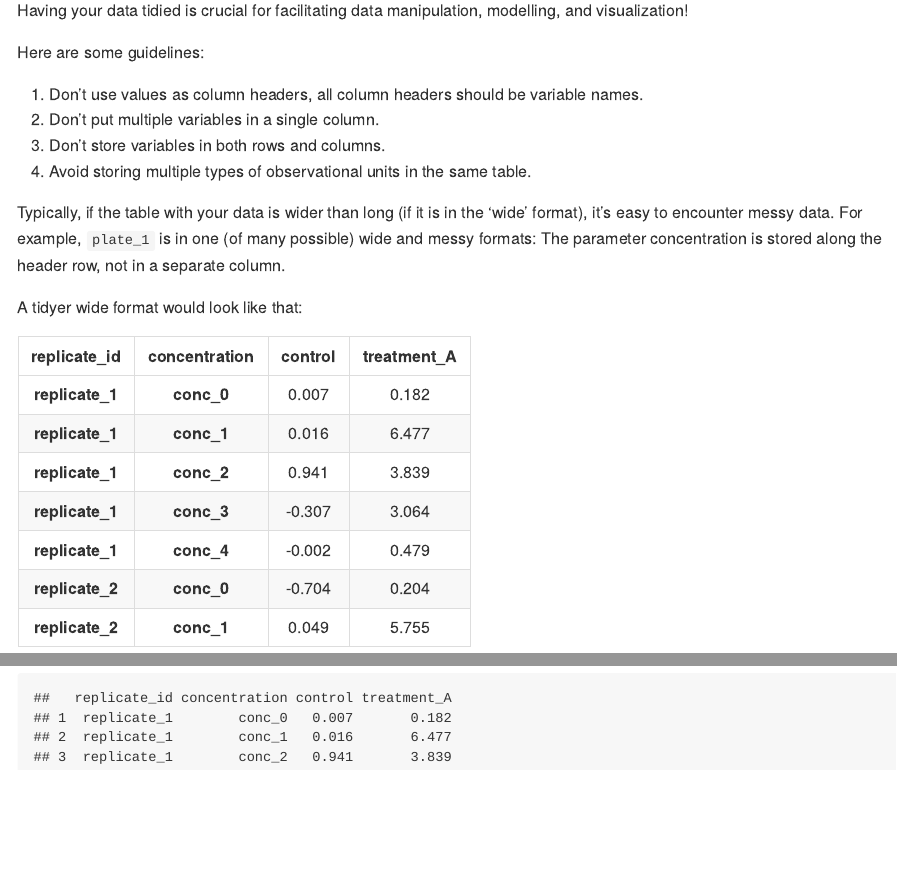
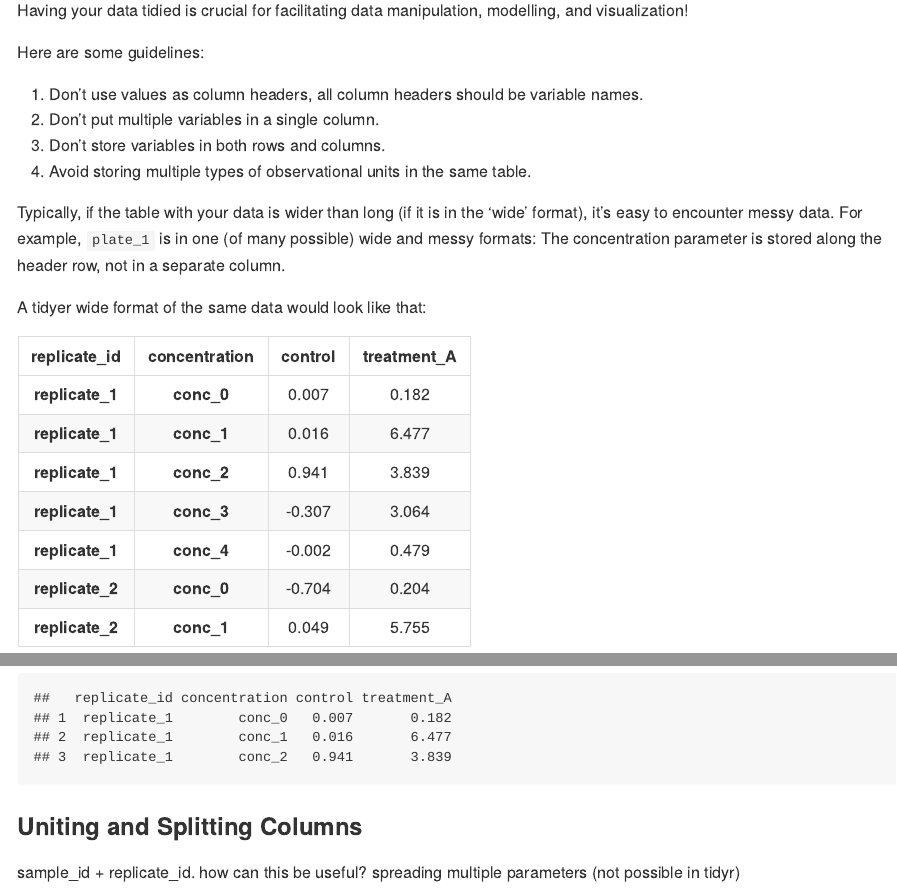
Before and after one commit to benjbuch/octo_waffle, an R Markdown document (part_10-working_with_tables.Rmd): the page in a window 1100 px wide, from 3350 px down, and a second part further down, joined at a grey line. Rendered offline with R 4.5, knitr and Pandoc, with nearby package versions; long lines of code are wrapped.

Commit message:
Correct some typos

````diff
--- a/part_10-working_with_tables.Rmd
+++ b/part_10-working_with_tables.Rmd
@@ -155,9 +155,9 @@ Here are some guidelines:
 3. Don't store variables in both rows and columns.
 4. Avoid storing multiple types of observational units in the same table.
 
-Typically, if the table with your data is wider than long (if it is in the ‘wide’ format), it's easy to encounter messy data. For example, `plate_1` is in one (of many possible) wide and messy formats: The parameter concentration is stored along the header row, not in a separate column.
+Typically, if the table with your data is wider than long (if it is in the ‘wide’ format), it's easy to encounter messy data. For example, `plate_1` is in one (of many possible) wide and messy formats: The concentration parameter is stored along the header row, not in a separate column.
 
-A tidyer wide format would look like that:
+A tidyer wide format of the same data would look like that:
 
 ```{r echo=FALSE}
 plate_1 %>%
@@ -234,3 +234,7 @@ plate_1 %>%
   # print only top rows
   head(3)
 ```
+
+### Uniting and Splitting Columns
+
+sample_id + replicate_id. how can this be useful? spreading multiple parameters (not possible in tidyr)
````
